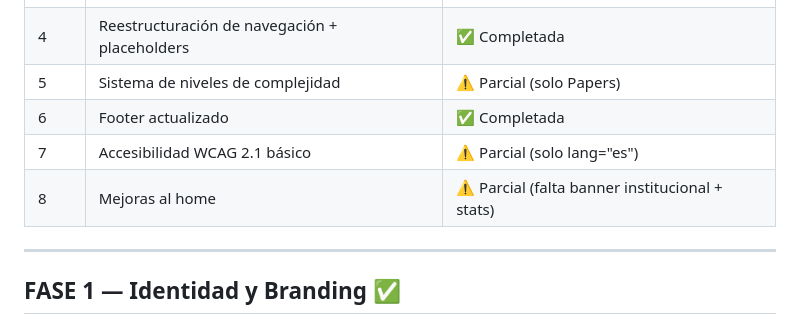
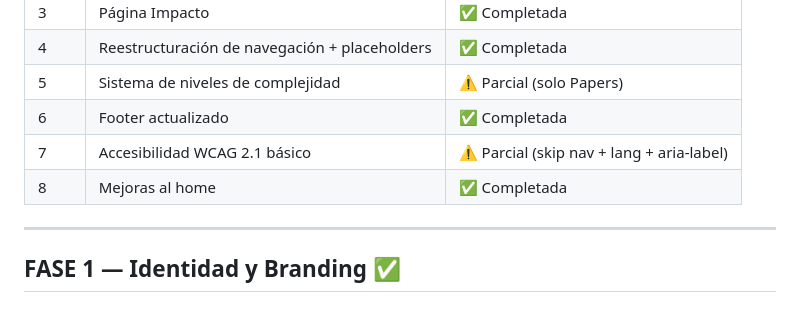
Before and after one commit to Joppercam/ConocIA, a Markdown page: docs/ROADMAP_CIENCIA_PUBLICA_2027.md, the part around the change. GitHub-like rendering.

Commit message:
Roadmap: marcar Fase 8 completada, Fase 7 parcial actualizada
Co-Authored-By: Claude Sonnet 4.6 <noreply@anthropic.com>

```diff
--- a/docs/ROADMAP_CIENCIA_PUBLICA_2027.md
+++ b/docs/ROADMAP_CIENCIA_PUBLICA_2027.md
@@ -13,8 +13,8 @@
 | 4 | Reestructuración de navegación + placeholders | ✅ Completada |
 | 5 | Sistema de niveles de complejidad | ⚠️ Parcial (solo Papers) |
 | 6 | Footer actualizado | ✅ Completada |
-| 7 | Accesibilidad WCAG 2.1 básico | ⚠️ Parcial (solo lang="es") |
-| 8 | Mejoras al home | ⚠️ Parcial (falta banner institucional + stats) |
+| 7 | Accesibilidad WCAG 2.1 básico | ⚠️ Parcial (skip nav + lang + aria-label) |
+| 8 | Mejoras al home | ✅ Completada |
 
 ---
 
```
